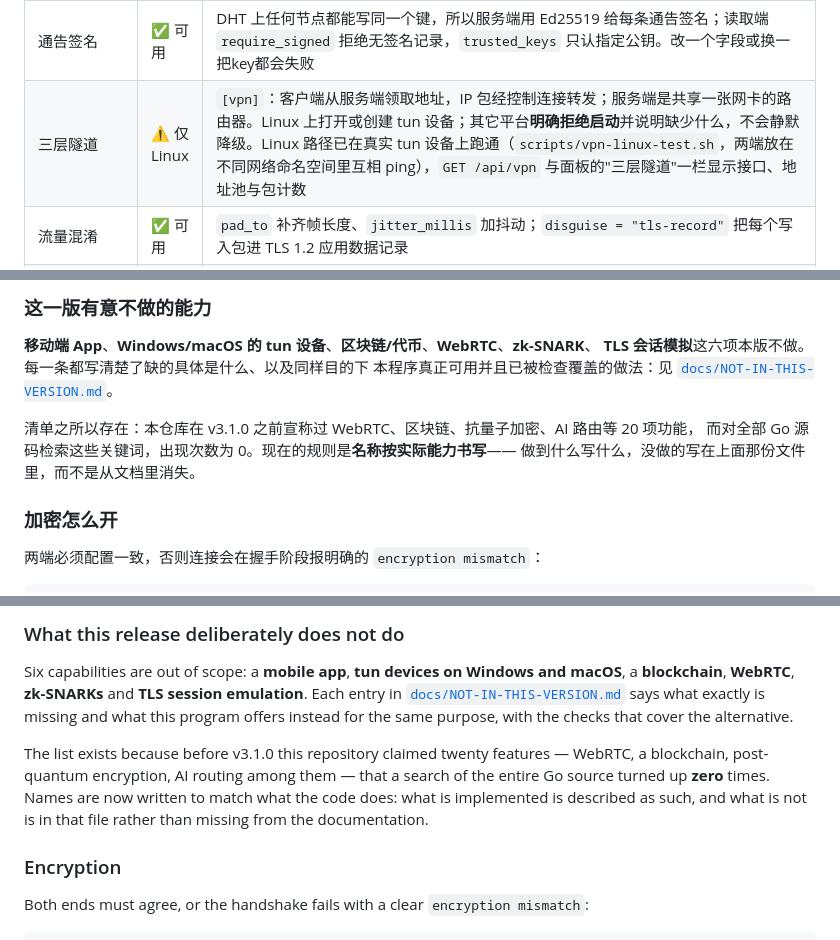
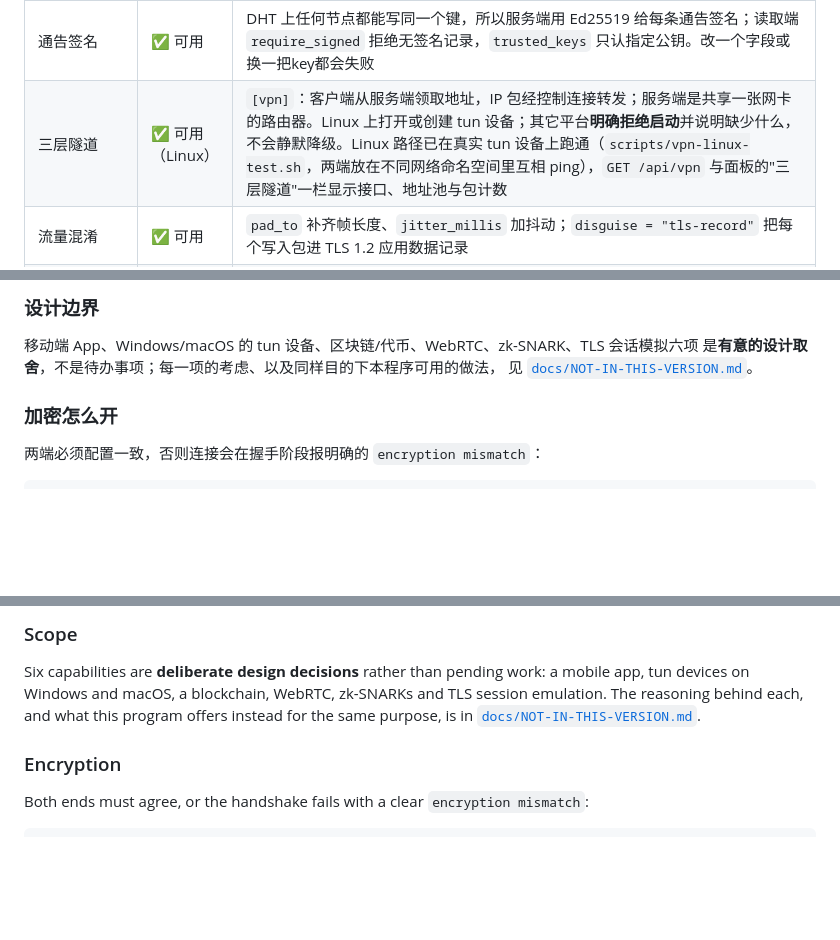
Before and after one commit to 000214075/aethertunnel, a Markdown page: README.md, 3 parts joined by grey strips. Rendered like a GitHub page; blank space fills up the shorter version.

```diff
--- a/README.md
+++ b/README.md
@@ -92,7 +92,7 @@ ssh -p 6022 user@你的服务器IP                    # 从任何地方访问
 | 带宽账本 | ✅ 可用 | Ed25519 签名、哈希链式追加的用量记录（JSONL），`GET /api/ledger` 发布公钥、链头与条目，`--verify-ledger` 可离线校验，`--ledger-proof <文件> --proof-index <n>` 导出到第 n 条为止的前缀（只凭公钥即可校验，不必交出整条链）；改一个字节、换一串公钥、调换条目顺序或用别条的签名都会失败。面板的「账本」页显示同一份数据：是否启用、文件、条目数、链头、尚未入账的活动用量与公钥，以及按客户端汇总和最近条目两张表。**记的是服务端搬过的字节**：`xtcp` 打洞成功后两端直连，那段流量不经过服务端，因此不在账本里（见 [`docs/SECURITY.md`](docs/SECURITY.md) 第 9 节） |
 | 去中心化目录 | ✅ 可用 | 基于 Kademlia 的 DHT（160 位、k 桶、迭代查找）；服务端把已发布的代理写成记录，客户端可用 `dht.discover` 按名字找服务器，运维可用 `--dht-lookup` / `--discover` / `--dht-key`；面板的「目录」页显示同一份数据（节点标识、地址、命名空间、路由表节点数、对外主机名与通告签名公钥）与正在通告的名字 |
 | 通告签名 | ✅ 可用 | DHT 上任何节点都能写同一个键，所以服务端用 Ed25519 给每条通告签名；读取端 `require_signed` 拒绝无签名记录，`trusted_keys` 只认指定公钥。改一个字段或换一把key都会失败 |
-| 三层隧道 | ⚠️ 仅 Linux | `[vpn]`：客户端从服务端领取地址，IP 包经控制连接转发；服务端是共享一张网卡的路由器。Linux 上打开或创建 tun 设备；其它平台**明确拒绝启动**并说明缺少什么，不会静默降级。Linux 路径已在真实 tun 设备上跑通（`scripts/vpn-linux-test.sh`，两端放在不同网络命名空间里互相 ping），`GET /api/vpn` 与面板的"三层隧道"一栏显示接口、地址池与包计数 |
+| 三层隧道 | ✅ 可用（Linux） | `[vpn]`：客户端从服务端领取地址，IP 包经控制连接转发；服务端是共享一张网卡的路由器。Linux 上打开或创建 tun 设备；其它平台**明确拒绝启动**并说明缺少什么，不会静默降级。Linux 路径已在真实 tun 设备上跑通（`scripts/vpn-linux-test.sh`，两端放在不同网络命名空间里互相 ping），`GET /api/vpn` 与面板的"三层隧道"一栏显示接口、地址池与包计数 |
 | 流量混淆 | ✅ 可用 | `pad_to` 补齐帧长度、`jitter_millis` 加抖动；`disguise = "tls-record"` 把每个写入包进 TLS 1.2 应用数据记录 |
 | 访问控制 | ✅ 可用 | `allow_cidrs` / `deny_cidrs` 在握手前执行；无法解析的来源在存在规则时按拒绝处理。单个代理还能再限定自己的访客来源（`[[proxies]]` 的 `allow_cidrs` / `deny_cidrs`）。服务端配置里的 `[[proxies]]` 是**按代理名的策略**：限定该名字能以什么类型、哪个对外端口发布，以及哪些来源可以访问，客户端注册时对不上就被拒。运维脚本用一台独立服务器把服务端级规则单独验了一遍：被拒来源在握手前断开、且不计入接入连接数 |
 | 连接限流 | ✅ 可用 | 按来源地址的令牌桶，在握手前执行；空闲桶会被回收。运维脚本分别验了桶内请求被放行、超出后被拒并写进审计与日志 |
@@ -110,13 +110,9 @@ ssh -p 6022 user@你的服务器IP                    # 从任何地方访问
 
-### 这一版有意不做的能力
+### 设计边界
 
-**移动端 App**、**Windows/macOS 的 tun 设备**、**区块链/代币**、**WebRTC**、**zk-SNARK**、
-**TLS 会话模拟**这六项本版不做。每一条都写清楚了缺的具体是什么、以及同样目的下
-本程序真正可用并且已被检查覆盖的做法：见 [`docs/NOT-IN-THIS-VERSION.md`](docs/NOT-IN-THIS-VERSION.md)。
-
-清单之所以存在：本仓库在 v3.1.0 之前宣称过 WebRTC、区块链、抗量子加密、AI 路由等 20 项功能，
-而对全部 Go 源码检索这些关键词，出现次数为 0。现在的规则是**名称按实际能力书写**——
-做到什么写什么，没做的写在上面那份文件里，而不是从文档里消失。
+移动端 App、Windows/macOS 的 tun 设备、区块链/代币、WebRTC、zk-SNARK、TLS 会话模拟六项
+是**有意的设计取舍**，不是待办事项；每一项的考虑、以及同样目的下本程序可用的做法，
+见 [`docs/NOT-IN-THIS-VERSION.md`](docs/NOT-IN-THIS-VERSION.md)。
 
 ### 加密怎么开
 
@@ -399,15 +395,10 @@ The dashboard is at `http://your-server:7500/` and shows live clients, tunnels a
 
-### What this release deliberately does not do
+### Scope
 
-Six capabilities are out of scope: a **mobile app**, **tun devices on Windows and macOS**, a
-**blockchain**, **WebRTC**, **zk-SNARKs** and **TLS session emulation**. Each entry in [`docs/NOT-IN-THIS-VERSION.md`](docs/NOT-IN-THIS-VERSION.md) says what
-exactly is missing and what this program offers instead for the same purpose, with the checks that
-cover the alternative.
-
-The list exists because before v3.1.0 this repository claimed twenty features — WebRTC, a
-blockchain, post-quantum encryption, AI routing among them — that a search of the entire Go source
-turned up **zero** times. Names are now written to match what the code does: what is implemented is
-described as such, and what is not is in that file rather than missing from the documentation.
+Six capabilities are **deliberate design decisions** rather than pending work: a mobile app, tun
+devices on Windows and macOS, a blockchain, WebRTC, zk-SNARKs and TLS session emulation. The
+reasoning behind each, and what this program offers instead for the same purpose, is in
+[`docs/NOT-IN-THIS-VERSION.md`](docs/NOT-IN-THIS-VERSION.md).
 
 ### Encryption
 
```
Also changed, not shown: other parts of README.md (+4 -4 lines), docs/NOT-IN-THIS-VERSION.md (+36 -33 lines).
